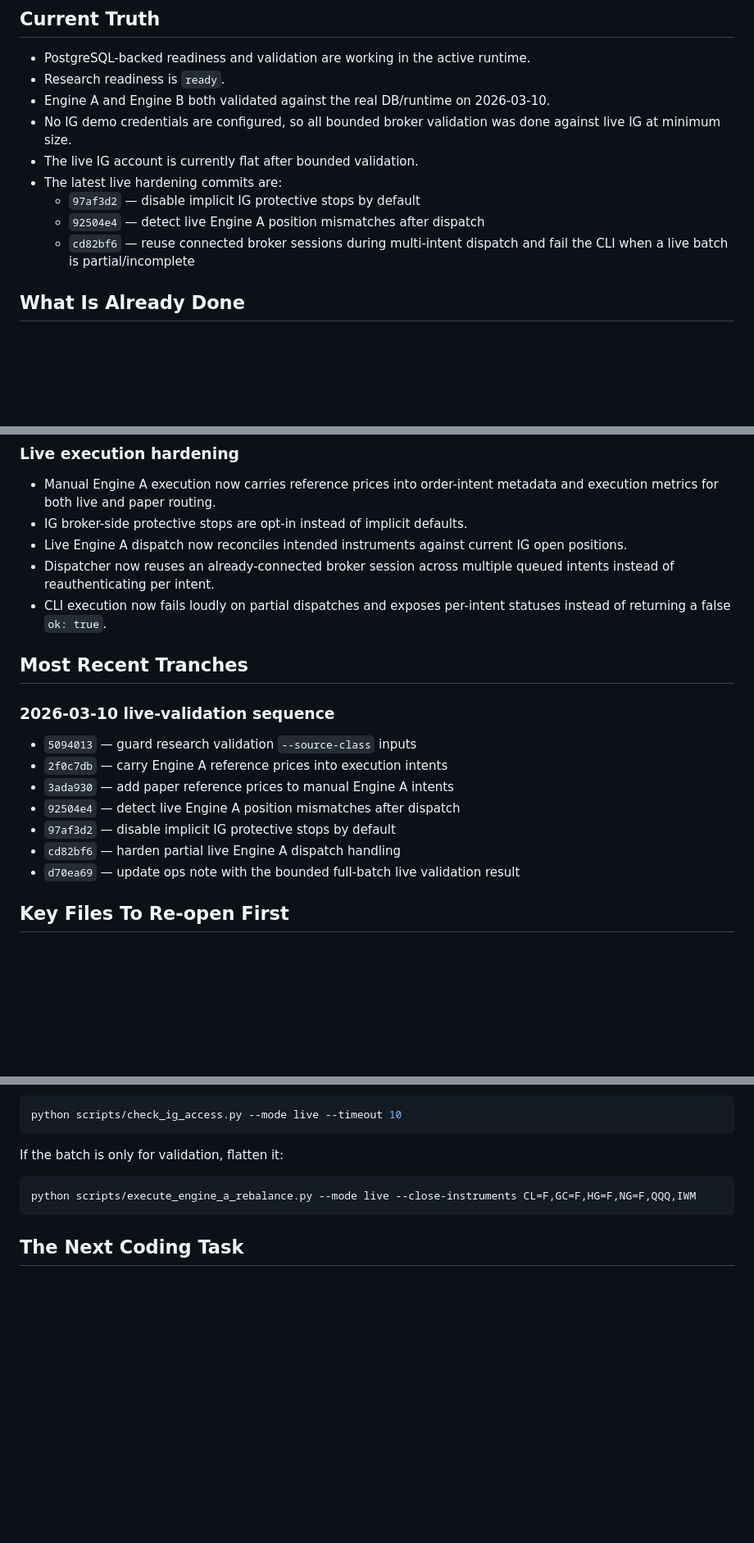
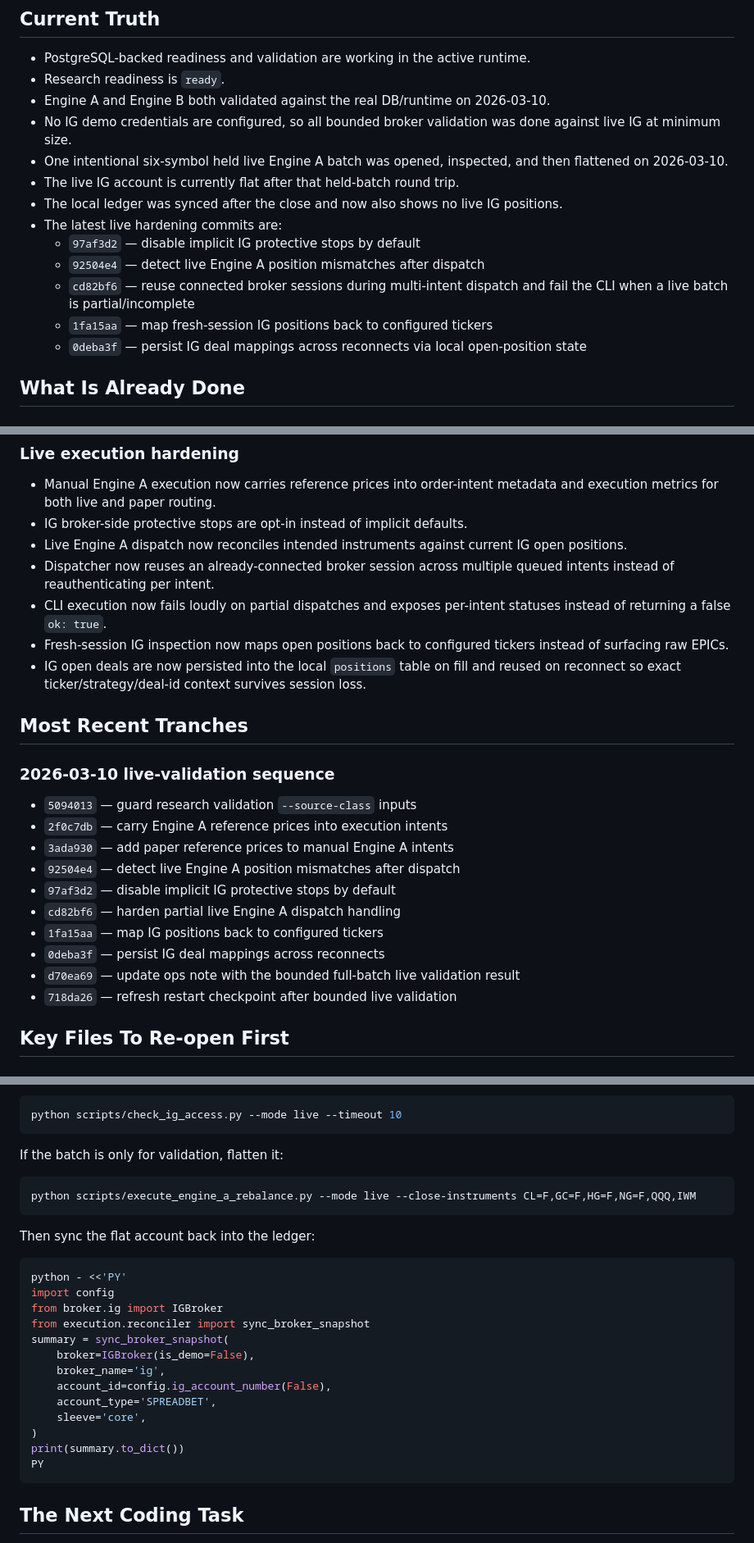
Before and after one commit to patterss1-ops/BoxRoomCapital, a Markdown page: ops/RESEARCH_RESTART_CHECKPOINT.md, 3 parts joined by grey strips. Shown at 82% size. Drawn GitHub-style; blank space fills up the shorter version.

Commit message:
Capture final live checkpoint state

````diff
--- a/ops/RESEARCH_RESTART_CHECKPOINT.md
+++ b/ops/RESEARCH_RESTART_CHECKPOINT.md
@@ -9,11 +9,15 @@
 - Research readiness is `ready`.
 - Engine A and Engine B both validated against the real DB/runtime on 2026-03-10.
 - No IG demo credentials are configured, so all bounded broker validation was done against live IG at minimum size.
-- The live IG account is currently flat after bounded validation.
+- One intentional six-symbol held live Engine A batch was opened, inspected, and then flattened on 2026-03-10.
+- The live IG account is currently flat after that held-batch round trip.
+- The local ledger was synced after the close and now also shows no live IG positions.
 - The latest live hardening commits are:
   - `97af3d2` — disable implicit IG protective stops by default
   - `92504e4` — detect live Engine A position mismatches after dispatch
   - `cd82bf6` — reuse connected broker sessions during multi-intent dispatch and fail the CLI when a live batch is partial/incomplete
+  - `1fa15aa` — map fresh-session IG positions back to configured tickers
+  - `0deba3f` — persist IG deal mappings across reconnects via local open-position state
 
 ## What Is Already Done
 
@@ -59,6 +63,8 @@
 - Live Engine A dispatch now reconciles intended instruments against current IG open positions.
 - Dispatcher now reuses an already-connected broker session across multiple queued intents instead of reauthenticating per intent.
 - CLI execution now fails loudly on partial dispatches and exposes per-intent statuses instead of returning a false `ok: true`.
+- Fresh-session IG inspection now maps open positions back to configured tickers instead of surfacing raw EPICs.
+- IG open deals are now persisted into the local `positions` table on fill and reused on reconnect so exact ticker/strategy/deal-id context survives session loss.
 
 ## Most Recent Tranches
 
@@ -69,7 +75,10 @@
 - `92504e4` — detect live Engine A position mismatches after dispatch
 - `97af3d2` — disable implicit IG protective stops by default
 - `cd82bf6` — harden partial live Engine A dispatch handling
+- `1fa15aa` — map IG positions back to configured tickers
+- `0deba3f` — persist IG deal mappings across reconnects
 - `d70ea69` — update ops note with the bounded full-batch live validation result
+- `718da26` — refresh restart checkpoint after bounded live validation
 
 ## Key Files To Re-open First
 
@@ -168,6 +181,24 @@ If the batch is only for validation, flatten it:
 python scripts/execute_engine_a_rebalance.py --mode live --close-instruments CL=F,GC=F,HG=F,NG=F,QQQ,IWM
 ```
 
+Then sync the flat account back into the ledger:
+
+```bash
+python - <<'PY'
+import config
+from broker.ig import IGBroker
+from execution.reconciler import sync_broker_snapshot
+summary = sync_broker_snapshot(
+    broker=IGBroker(is_demo=False),
+    broker_name='ig',
+    account_id=config.ig_account_number(False),
+    account_type='SPREADBET',
+    sleeve='core',
+)
+print(summary.to_dict())
+PY
+```
+
 ## The Next Coding Task
 
 There is no urgent coding gap left on the validated path.
````
Also changed, not shown: other parts of ops/RESEARCH_RESTART_CHECKPOINT.md (+4 -0 lines), ops/COMBINED_NEXT_STEPS.md (+6 -1 lines).
